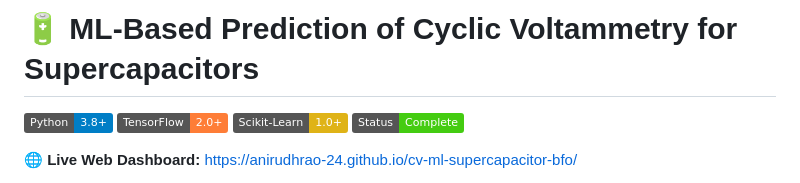
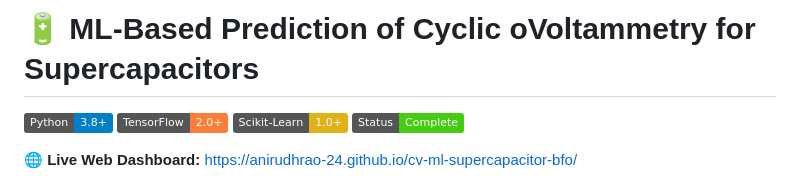
Before and after one commit to AnirudhRao-24/cv-ml-supercapacitor, a Markdown page: README.md, the part around the change. GitHub-like rendering; badges without logos.

```diff
--- a/README.md
+++ b/README.md
@@ -1,4 +1,4 @@
-# 🔋 ML-Based Prediction of Cyclic Voltammetry for Supercapacitors
+# 🔋 ML-Based Prediction of Cyclic oVoltammetry for Supercapacitors
 
 ![Python](https://img.shields.io/badge/Python-3.8%2B-blue)
 ![TensorFlow](https://img.shields.io/badge/TensorFlow-2.0%2B-orange)
```
